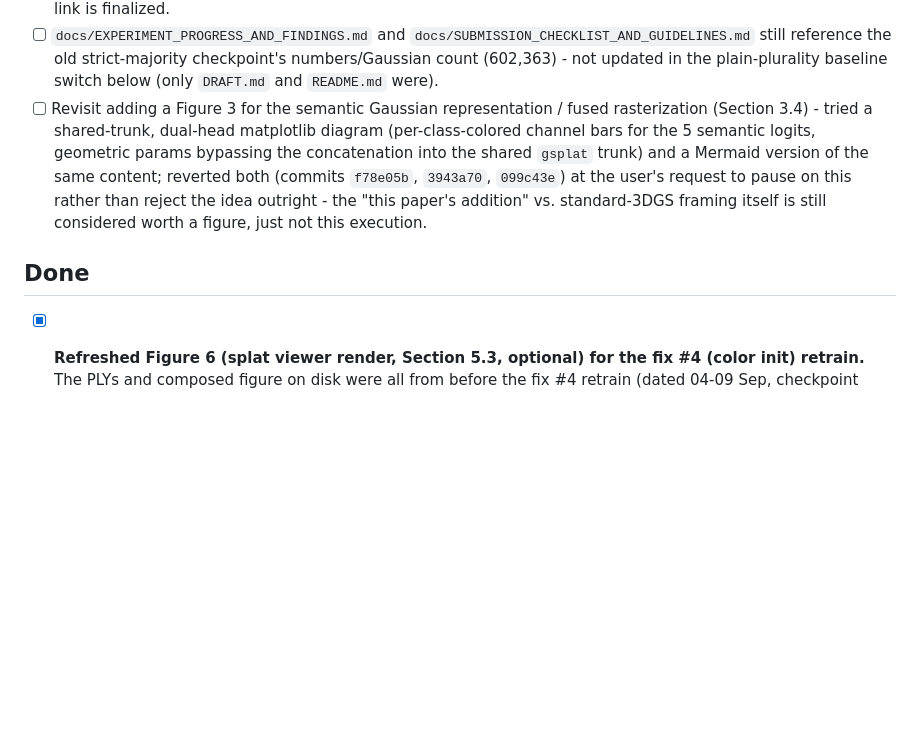
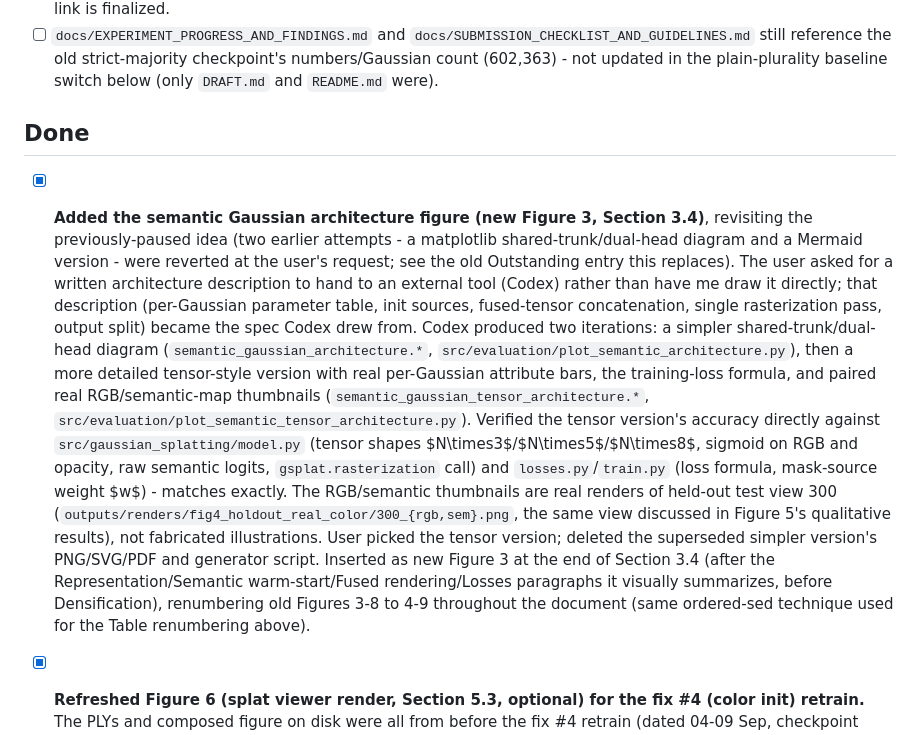
Before and after one commit to zeki-aitech/ic-shm-2026-project-2, a Markdown page: paper/DRAFTING_NOTES.md, the part around the change. Drawn GitHub-style; blank space fills up the shorter version.

```diff
--- a/paper/DRAFTING_NOTES.md
+++ b/paper/DRAFTING_NOTES.md
@@ -38,16 +38,31 @@ it once the paper is finalized and submitted — it is not part of the paper its
 - [ ] `docs/EXPERIMENT_PROGRESS_AND_FINDINGS.md` and `docs/SUBMISSION_CHECKLIST_AND_GUIDELINES.md`
   still reference the old strict-majority checkpoint's numbers/Gaussian count (602,363) - not
   updated in the plain-plurality baseline switch below (only `DRAFT.md` and `README.md` were).
-- [ ] Revisit adding a Figure 3 for the semantic Gaussian representation / fused rasterization
-  (Section 3.4) - tried a shared-trunk, dual-head matplotlib diagram (per-class-colored channel
-  bars for the 5 semantic logits, geometric params bypassing the concatenation into the shared
-  `gsplat` trunk) and a Mermaid version of the same content; reverted both (commits `f78e05b`,
-  `3943a70`, `099c43e`) at the user's request to pause on this rather than reject the idea
-  outright - the "this paper's addition" vs. standard-3DGS framing itself is still considered
-  worth a figure, just not this execution.
 
 ## Done
 
+- [x] **Added the semantic Gaussian architecture figure (new Figure 3, Section 3.4)**, revisiting
+  the previously-paused idea (two earlier attempts - a matplotlib shared-trunk/dual-head diagram
+  and a Mermaid version - were reverted at the user's request; see the old Outstanding entry this
+  replaces). The user asked for a written architecture description to hand to an external tool
+  (Codex) rather than have me draw it directly; that description (per-Gaussian parameter table,
+  init sources, fused-tensor concatenation, single rasterization pass, output split) became the
+  spec Codex drew from. Codex produced two iterations: a simpler shared-trunk/dual-head diagram
+  (`semantic_gaussian_architecture.*`, `src/evaluation/plot_semantic_architecture.py`), then a
+  more detailed tensor-style version with real per-Gaussian attribute bars, the training-loss
+  formula, and paired real RGB/semantic-map thumbnails
+  (`semantic_gaussian_tensor_architecture.*`, `src/evaluation/plot_semantic_tensor_architecture.py`).
+  Verified the tensor version's accuracy directly against `src/gaussian_splatting/model.py` (tensor
+  shapes $N\times3$/$N\times5$/$N\times8$, sigmoid on RGB and opacity, raw semantic logits,
+  `gsplat.rasterization` call) and `losses.py`/`train.py` (loss formula, mask-source weight $w$) -
+  matches exactly. The RGB/semantic thumbnails are real renders of held-out test view 300
+  (`outputs/renders/fig4_holdout_real_color/300_{rgb,sem}.png`, the same view discussed in
+  Figure 5's qualitative results), not fabricated illustrations. User picked the tensor version;
+  deleted the superseded simpler version's PNG/SVG/PDF and generator script. Inserted as new
+  Figure 3 at the end of Section 3.4 (after the Representation/Semantic warm-start/Fused
+  rendering/Losses paragraphs it visually summarizes, before Densification), renumbering old
+  Figures 3-8 to 4-9 throughout the document (same ordered-sed technique used for the Table
+  renumbering above).
 - [x] **Refreshed Figure 6 (splat viewer render, Section 5.3, optional) for the fix #4 (color
   init) retrain.** The PLYs and composed figure on disk were all from before the fix #4 retrain
   (dated 04-09 Sep, checkpoint completed 10 Sep 17:49-17:53) - re-exported both
```
Also changed, not shown: paper/DRAFT.md (+33 -20 lines), paper/figures/semantic_gaussian_tensor_architecture.png (added), 3 other files.
